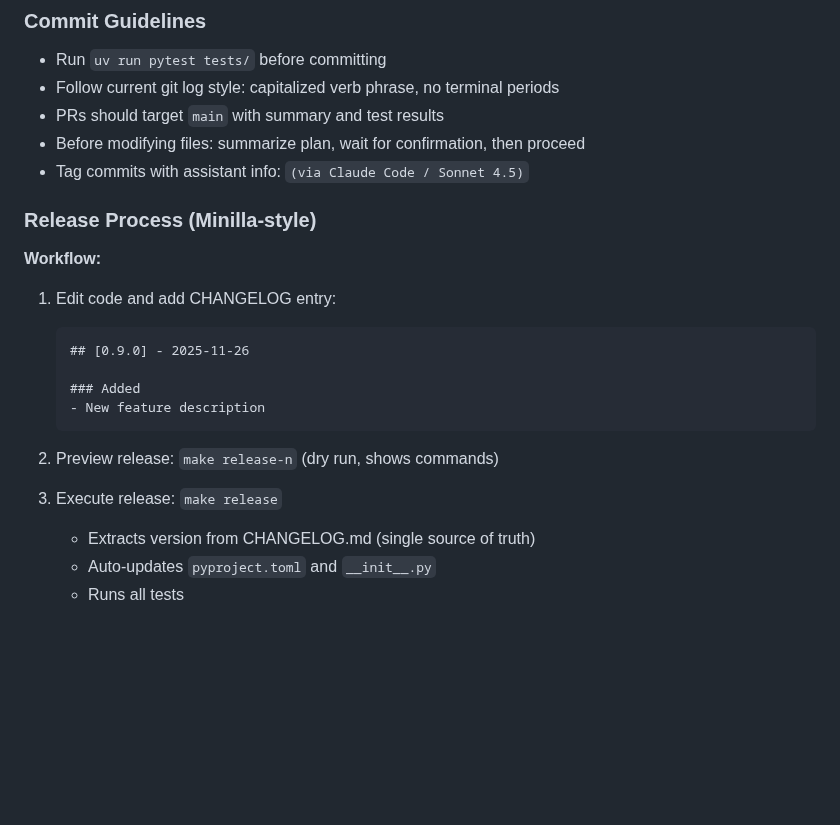
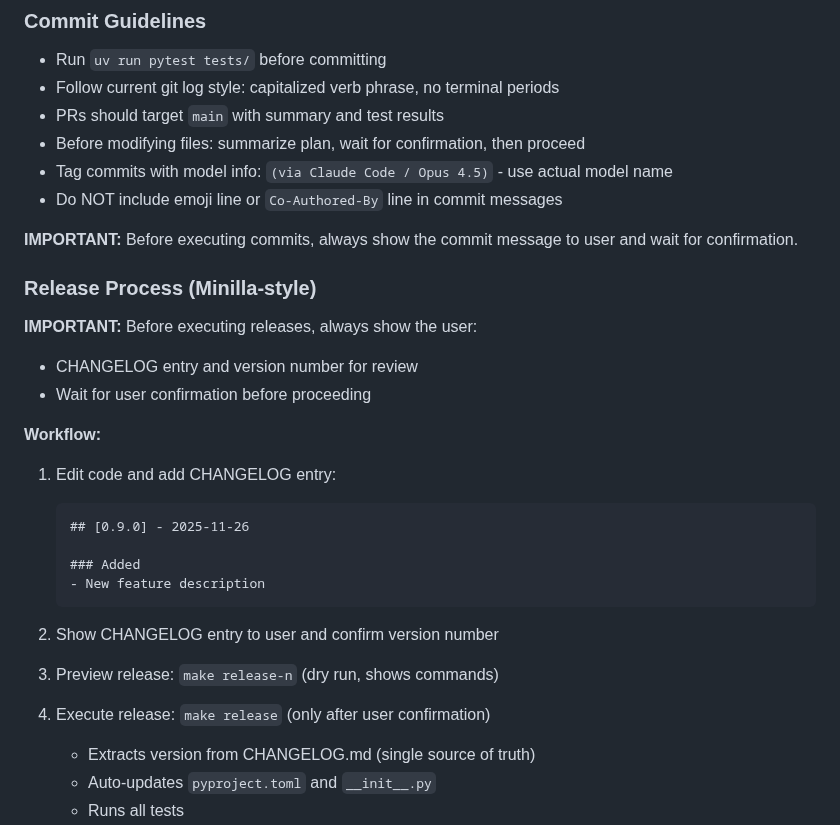
Before and after one commit to tecolicom/pandoc-embedz, a Markdown page: AGENTS.md, the part around the change. GitHub-like rendering; blank space fills up the shorter version.

Commit message:
Document commit and release confirmation requirements
- Show commit message to user before executing
- Show CHANGELOG entry and version before release
- Tag commits with actual model name (e.g., Opus 4.5)
- Do not include emoji line or Co-Authored-By in commits

(via Claude Code / Opus 4.5)

````diff
--- a/AGENTS.md
+++ b/AGENTS.md
@@ -125,9 +125,16 @@ All debug messages are prefixed with `[DEBUG]` and written to stderr.
 - Follow current git log style: capitalized verb phrase, no terminal periods
 - PRs should target `main` with summary and test results
 - Before modifying files: summarize plan, wait for confirmation, then proceed
-- Tag commits with assistant info: `(via Claude Code / Sonnet 4.5)`
+- Tag commits with model info: `(via Claude Code / Opus 4.5)` - use actual model name
+- Do NOT include emoji line or `Co-Authored-By` line in commit messages
+
+**IMPORTANT:** Before executing commits, always show the commit message to user and wait for confirmation.
 
 ### Release Process (Minilla-style)
+
+**IMPORTANT:** Before executing releases, always show the user:
+- CHANGELOG entry and version number for review
+- Wait for user confirmation before proceeding
 
 **Workflow:**
 1. Edit code and add CHANGELOG entry:
@@ -138,9 +145,11 @@ All debug messages are prefixed with `[DEBUG]` and written to stderr.
    - New feature description
    ```
 
-2. Preview release: `make release-n` (dry run, shows commands)
+2. Show CHANGELOG entry to user and confirm version number
 
-3. Execute release: `make release`
+3. Preview release: `make release-n` (dry run, shows commands)
+
+4. Execute release: `make release` (only after user confirmation)
    - Extracts version from CHANGELOG.md (single source of truth)
    - Auto-updates `pyproject.toml` and `__init__.py`
    - Runs all tests
````
